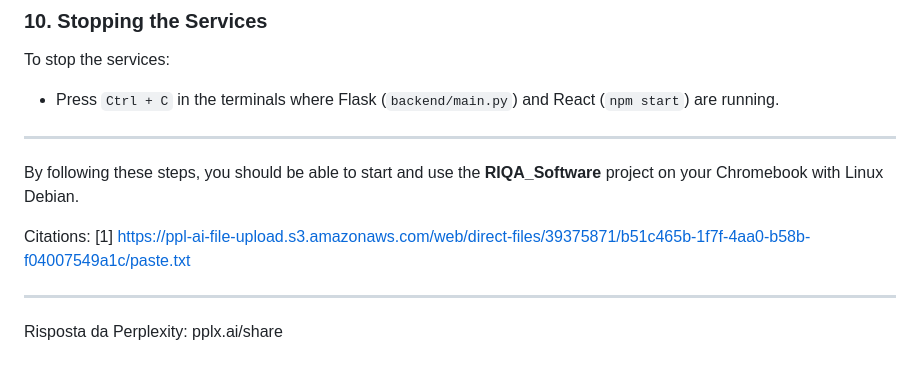
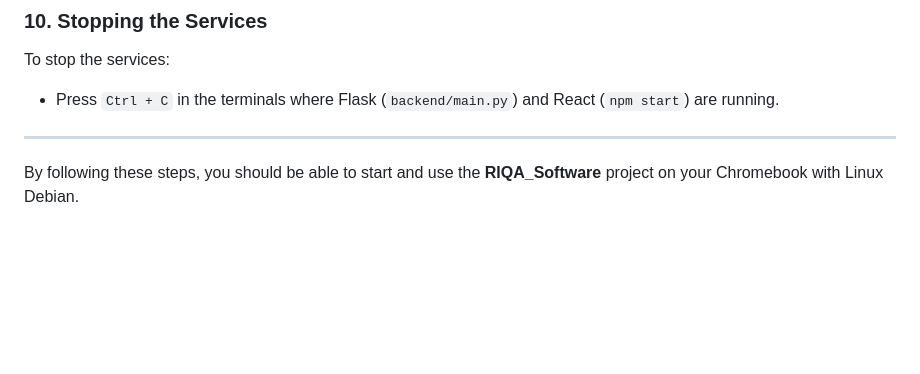
Before and after one commit to TeknologyGroup/RIQA_Software, a Markdown page: README.md, the part around the change. Rendered like a GitHub page; blank space fills up the shorter version.

```diff
--- a/README.md
+++ b/README.md
@@ -217,9 +217,3 @@ To stop the services:
 ---
 
 By following these steps, you should be able to start and use the **RIQA_Software** project on your Chromebook with Linux Debian.
-
-Citations:
-[1] https://ppl-ai-file-upload.s3.amazonaws.com/web/direct-files/39375871/b51c465b-1f7f-4aa0-b58b-f04007549a1c/paste.txt
-
----
-Risposta da Perplexity: pplx.ai/share
```
